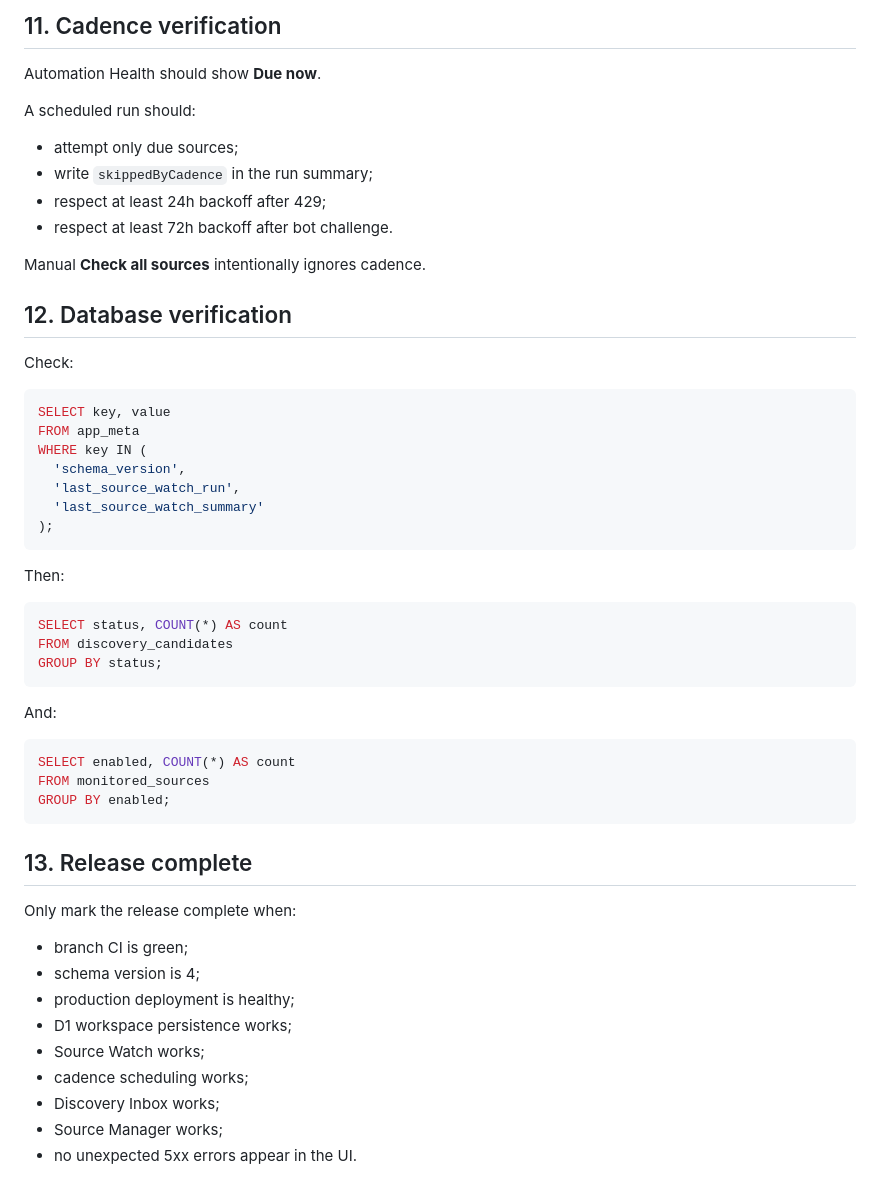
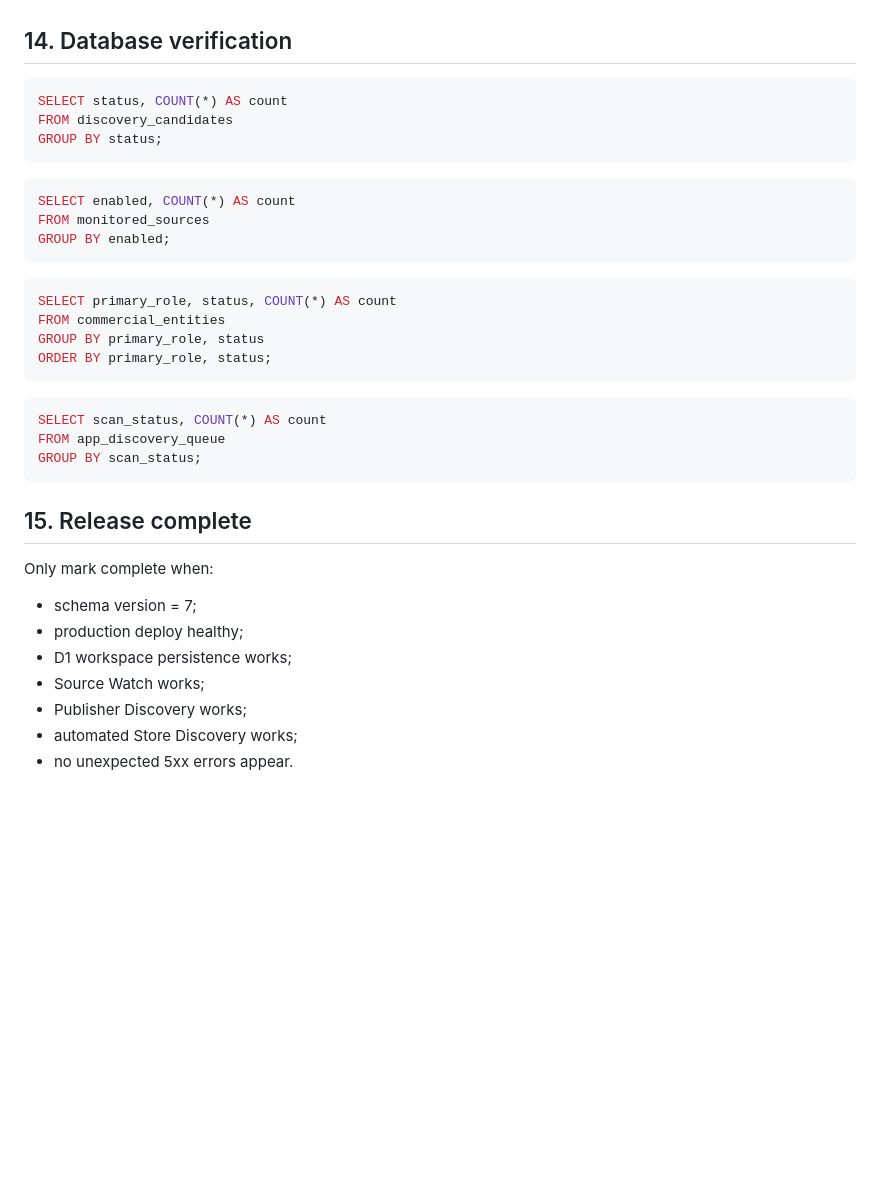
Before and after one commit to rickyganiere/dcb-expansion-radar, a Markdown page: docs/RELEASE_CHECKLIST.md, the part around one of its changes. Rendered like a GitHub page; blank space fills up the shorter version.

````diff
--- a/docs/RELEASE_CHECKLIST.md
+++ b/docs/RELEASE_CHECKLIST.md
@@ -152,39 +142,10 @@ Expected behavior:
 
-## 11. Cadence verification
-
-Automation Health should show **Due now**.
-
-A scheduled run should:
-- attempt only due sources;
-- write `skippedByCadence` in the run summary;
-- respect at least 24h backoff after 429;
-- respect at least 72h backoff after bot challenge.
-
-Manual **Check all sources** intentionally ignores cadence.
-
-## 12. Database verification
-
-Check:
-
-```sql
-SELECT key, value
-FROM app_meta
-WHERE key IN (
-  'schema_version',
-  'last_source_watch_run',
-  'last_source_watch_summary'
-);
-```
-
-Then:
-
+## 14. Database verification
 ```sql
 SELECT status, COUNT(*) AS count
 FROM discovery_candidates
 GROUP BY status;
 ```
-
-And:
 
 ```sql
 SELECT enabled, COUNT(*) AS count
@@ -192,15 +153,25 @@ FROM monitored_sources
 GROUP BY enabled;
 ```
 
-## 13. Release complete
+```sql
+SELECT primary_role, status, COUNT(*) AS count
+FROM commercial_entities
+GROUP BY primary_role, status
+ORDER BY primary_role, status;
+```
 
-Only mark the release complete when:
-- branch CI is green;
-- schema version is 4;
-- production deployment is healthy;
+```sql
+SELECT scan_status, COUNT(*) AS count
+FROM app_discovery_queue
+GROUP BY scan_status;
+```
+
+## 15. Release complete
+Only mark complete when:
+- schema version = 7;
+- production deploy healthy;
 - D1 workspace persistence works;
 - Source Watch works;
-- cadence scheduling works;
-- Discovery Inbox works;
-- Source Manager works;
-- no unexpected 5xx errors appear in the UI.
+- Publisher Discovery works;
+- automated Store Discovery works;
+- no unexpected 5xx errors appear.
````
Also changed, not shown: other parts of docs/RELEASE_CHECKLIST.md (+80 -90 lines).
